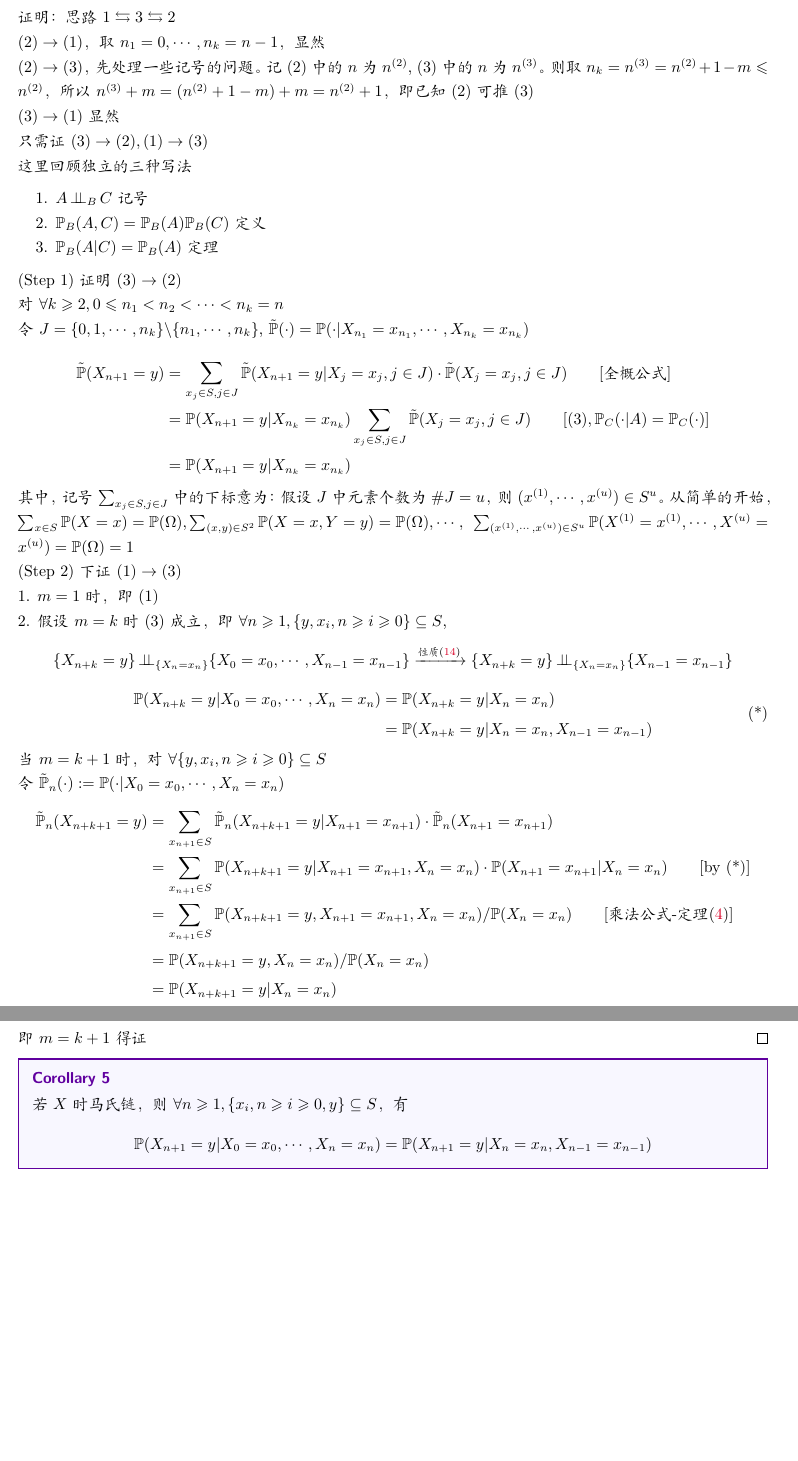
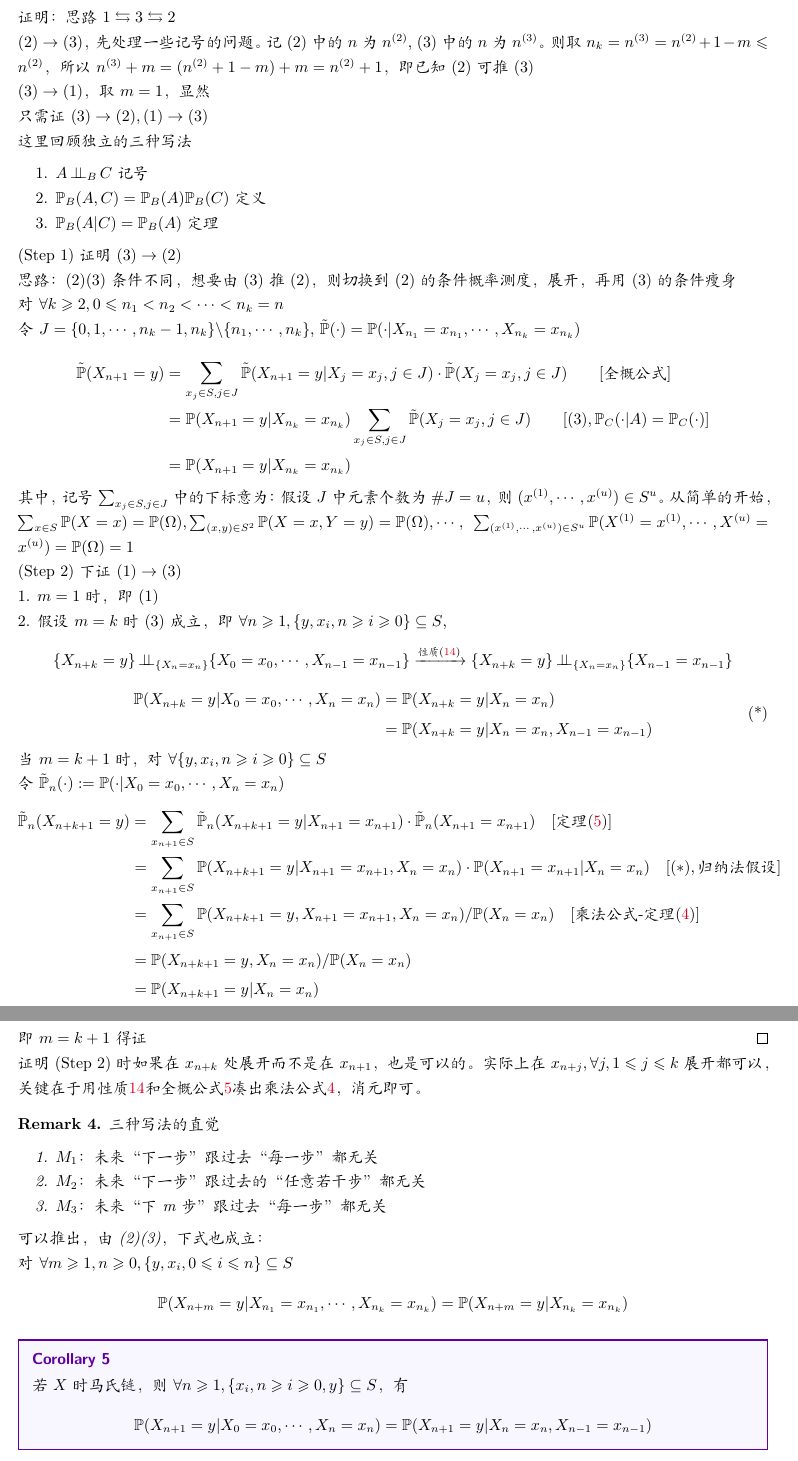
Before and after one commit to dafuzhuu/stochastic-process, a LaTeX document (main.tex, which reads lectures/01-Markov-Chain.tex): two parts of pages 27 and 28 of 40 before the commit and two parts of pages 27 and 28 of 41 after it, joined at a grey line, cut so that both start at the same text, the shorter picture padded with empty space. Compiled offline with XeLaTeX; a missing font is replaced by an installed copy or a similar font.

Commit message:
update markov_equiv

```diff
--- a/lectures/01-Markov-Chain.tex
+++ b/lectures/01-Markov-Chain.tex
@@ -57,11 +57,9 @@ $(M_1)\quad \text{未来}\ind_{\text{现在}}\text{过去}$
 
 证明：思路 $1\leftrightarrows 3\leftrightarrows 2$
 
-$(2)\rightarrow (1)$，取 $n_1=0,\cdots,n_k=n-1$，显然
-
 $(2)\rightarrow (3)$，先处理一些记号的问题。记(2)中的 $n$ 为 $n^{(2)}$, (3)中的 $n$ 为 $n^{(3)}$。则取 $n_k=n^{(3)}=n^{(2)}+1-m\leq n^{(2)}$，所以 $n^{(3)}+m=(n^{(2)}+1-m)+m=n^{(2)}+1$，即已知(2)可推(3)
 
-$(3)\rightarrow (1)$ 显然
+$(3)\rightarrow (1)$，取 $m=1$，显然
 
 只需证 $(3)\rightarrow (2),(1)\rightarrow (3)$
 
@@ -74,9 +72,11 @@ $(3)\rightarrow (1)$ 显然
 
 (Step 1) 证明 $(3)\rightarrow (2)$
 
+思路：(2)(3)条件不同，想要由(3)推(2)，则切换到(2)的条件概率测度，展开，再用(3)的条件瘦身
+
 对 $\forall k\geq 2, 0\leq n_1<n_2<\cdots<n_k=n$
 
-令 $J=\{0,1,\cdots,n_k\}\backslash \{n_1,\cdots,n_k\}$, $\tilde{\PP}(\cdot)=\PP(\cdot|X_{n_1}=x_{n_1},\cdots,X_{n_k}=x_{n_k})$
+令 $J=\{0,1,\cdots,n_k-1,n_k\}\backslash \{n_1,\cdots,n_k\}$, $\tilde{\PP}(\cdot)=\PP(\cdot|X_{n_1}=x_{n_1},\cdots,X_{n_k}=x_{n_k})$
 
 \[
 \begin{aligned}
@@ -107,14 +107,31 @@ $(3)\rightarrow (1)$ 显然
 令 $\tilde{\PP}_n(\cdot):=\PP(\cdot|X_0=x_0,\cdots,X_n=x_n)$
 \[
 \begin{aligned}
-    \tilde{\PP}_n(X_{n+k+1}=y)&=\sum_{x_{n+1}\in S}\tilde{\PP}_n(X_{n+k+1}=y|X_{n+1}=x_{n+1})\cdot \tilde{\PP}_n(X_{n+1}=x_{n+1})\\
-    &=\sum_{x_{n+1}\in S}\PP(X_{n+k+1}=y|X_{n+1}=x_{n+1},X_n=x_n)\cdot \PP(X_{n+1}=x_{n+1}|X_n=x_n)\qquad [\text{by (*)}]\\
-    &=\sum_{x_{n+1}\in S}\PP(X_{n+k+1}=y,X_{n+1}=x_{n+1},X_n=x_n)/\PP(X_n=x_n)\qquad [\text{乘法公式-定理\eqref{thm:multiply_func}}]\\
+    \tilde{\PP}_n(X_{n+k+1}=y)&=\sum_{x_{n+1}\in S}\tilde{\PP}_n(X_{n+k+1}=y|X_{n+1}=x_{n+1})\cdot \tilde{\PP}_n(X_{n+1}=x_{n+1})\quad [\text{定理}\eqref{thm:law_total_prob}]\\
+    &=\sum_{x_{n+1}\in S}\PP(X_{n+k+1}=y|X_{n+1}=x_{n+1},X_n=x_n)\cdot \PP(X_{n+1}=x_{n+1}|X_n=x_n)\quad [(*), \text{归纳法假设}]\\
+    &=\sum_{x_{n+1}\in S}\PP(X_{n+k+1}=y,X_{n+1}=x_{n+1},X_n=x_n)/\PP(X_n=x_n)\quad [\text{乘法公式-定理\eqref{thm:multiply_func}}]\\
     &=\PP(X_{n+k+1}=y,X_n=x_n)/\PP(X_n=x_n)\\
     &=\PP(X_{n+k+1}=y|X_n=x_n)
 \end{aligned}
 \]
 即 $m=k+1$ 得证\qed
+
+证明 (Step 2) 时如果在 $x_{n+k}$ 处展开而不是在 $x_{n+1}$，也是可以的。实际上在 $x_{n+j}, \forall j, 1\leq j\leq k$ 展开都可以，关键在于用性质\ref{prop:pairwise_indep}和全概公式\ref{thm:law_total_prob}凑出乘法公式\ref{thm:multiply_func}，消元即可。
+
+\begin{remark}
+    三种写法的直觉
+    \begin{enumerate}
+        \item $M_1$：未来“下一步”跟过去“每一步”都无关
+        \item $M_2$：未来“下一步”跟过去的“任意若干步”都无关
+        \item $M_3$：未来“下m步”跟过去“每一步”都无关
+    \end{enumerate}
+    可以推出，由(2)(3)，下式也成立：
+
+    对 $\forall m\geq 1,n\geq 0, \{y,x_i,0\leq i\leq n\}\st S$
+    \[
+    \PP(X_{n+m}=y|X_{n_1}=x_{n_1},\cdots,X_{n_k}=x_{n_k})=\PP(X_{n+m}=y|X_{n_k}=x_{n_k})
+    \]
+\end{remark}
 
 \begin{corollary}\label{cor:markov_con_cut}
     若 $X$ 时马氏链，则 $\forall n\geq 1,\{x_i,n\geq i\geq 0,y\}\st S$，有
--- a/main.tex
+++ b/main.tex
@@ -16,7 +16,7 @@
 \usepackage[yyyymmdd]{datetime}
 % change to frozencache for uploading to arXiv, and include the _minted files in the arXiv submission
 \usepackage[frozencache,cachedir=_minted]{minted}
-\setCJKmainfont[Path=./fonts/]{simkai.ttf}
+\setCJKmainfont[Path=./fonts/, AutoFakeBold=2.5]{simkai.ttf}
 \setCJKsansfont[Path=./fonts/]{STZHONGS.ttf} % 设置无衬线字体为 华文中宋
 \setCJKmonofont[Path=./fonts/]{simkai.ttf} % 设置等宽字体为 KaiTi
 \setlength{\parindent}{0pt} % 取消缩进
```
Also changed, not shown: lectures/0-Preliminary.tex (+2 -2 lines), main.pdf, 1 other file.
